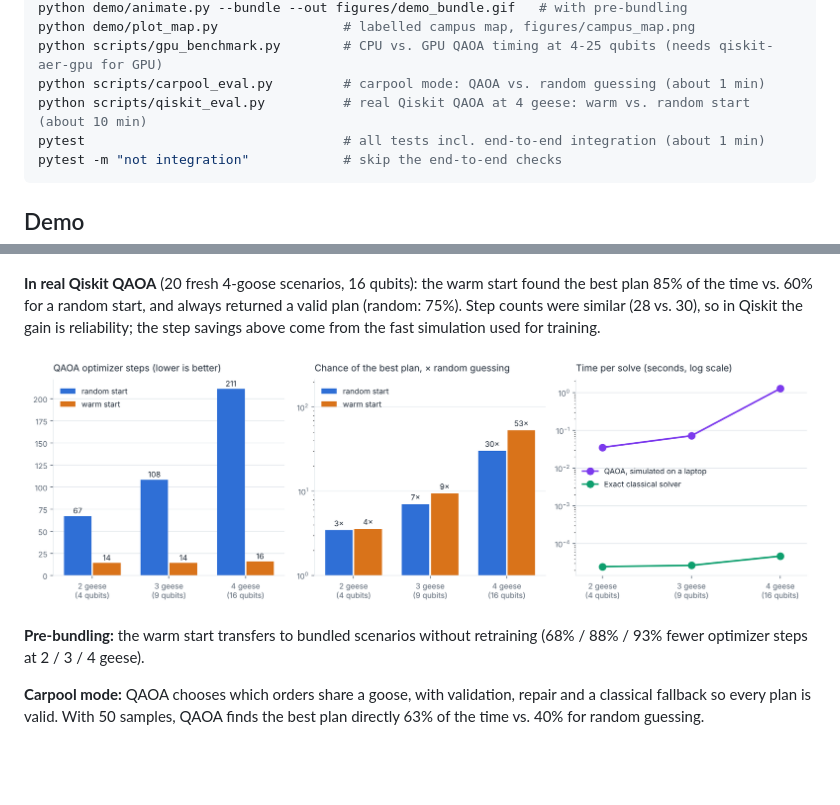
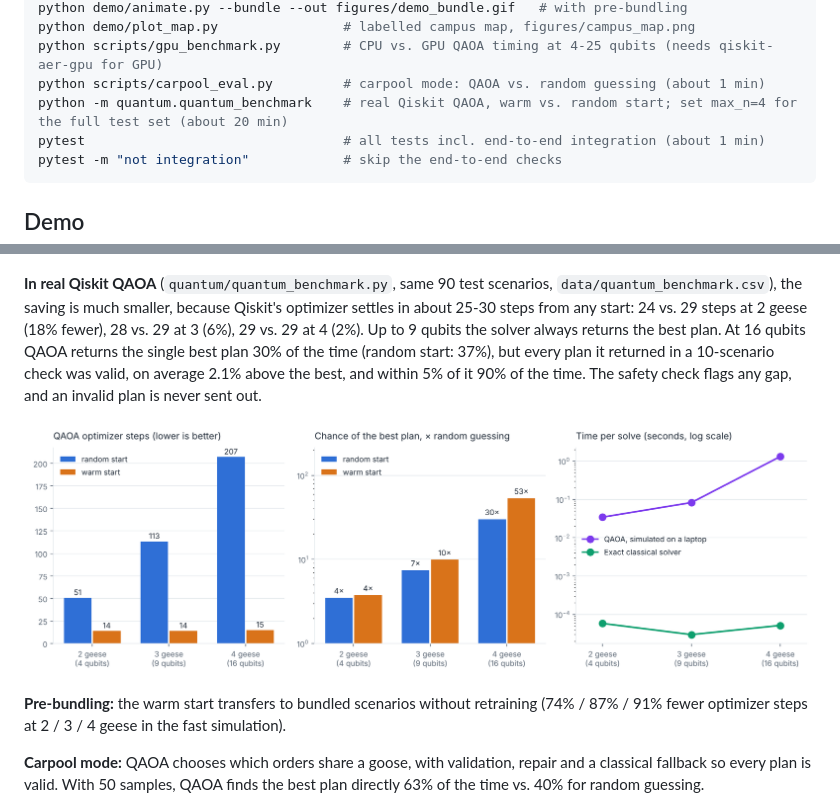
Before and after one commit to victoriatjhin/quarkquacks, a Markdown page: README.md, 2 parts joined by grey strips. Drawn GitHub-style; pictures changed too: figures/scaling.png; blank space fills up the shorter version.

````diff
--- a/README.md
+++ b/README.md
@@ -45,7 +45,7 @@ python demo/animate.py --bundle --out figures/demo_bundle.gif   # with pre-bundl
 python demo/plot_map.py                # labelled campus map, figures/campus_map.png
 python scripts/gpu_benchmark.py        # CPU vs. GPU QAOA timing at 4-25 qubits (needs qiskit-aer-gpu for GPU)
 python scripts/carpool_eval.py         # carpool mode: QAOA vs. random guessing (about 1 min)
-python scripts/qiskit_eval.py          # real Qiskit QAOA at 4 geese: warm vs. random start (about 10 min)
+python -m quantum.quantum_benchmark    # real Qiskit QAOA, warm vs. random start; set max_n=4 for the full test set (about 20 min)
 pytest                                 # all tests incl. end-to-end integration (about 1 min)
 pytest -m "not integration"            # skip the end-to-end checks
 ```
@@ -76,11 +80,11 @@ An ML model trained on 360 simulated scenarios predicts QAOA's starting angles,
 
 ![ML warm start results](figures/warmstart.png)
 
-**In real Qiskit QAOA** (20 fresh 4-goose scenarios, 16 qubits): the warm start found the best plan 85% of the time vs. 60% for a random start, and always returned a valid plan (random: 75%). Step counts were similar (28 vs. 30), so in Qiskit the gain is reliability; the step savings above come from the fast simulation used for training.
+**In real Qiskit QAOA** (`quantum/quantum_benchmark.py`, same 90 test scenarios, `data/quantum_benchmark.csv`), the saving is much smaller, because Qiskit's optimizer settles in about 25-30 steps from any start: 24 vs. 29 steps at 2 geese (18% fewer), 28 vs. 29 at 3 (6%), 29 vs. 29 at 4 (2%). Up to 9 qubits the solver always returns the best plan. At 16 qubits QAOA returns the single best plan 30% of the time (random start: 37%), but every plan it returned in a 10-scenario check was valid, on average 2.1% above the best, and within 5% of it 90% of the time. The safety check flags any gap, and an invalid plan is never sent out.
 
 ![Scaling from 2 to 4 geese](figures/scaling.png)
 
-**Pre-bundling:** the warm start transfers to bundled scenarios without retraining (68% / 88% / 93% fewer optimizer steps at 2 / 3 / 4 geese).
+**Pre-bundling:** the warm start transfers to bundled scenarios without retraining (74% / 87% / 91% fewer optimizer steps at 2 / 3 / 4 geese in the fast simulation).
 
 **Carpool mode:** QAOA chooses which orders share a goose, with validation, repair and a classical fallback so every plan is valid. With 50 samples, QAOA finds the best plan directly 63% of the time vs. 40% for random guessing.
 
````
Also changed, not shown: other parts of README.md (+8 -4 lines), figures/demo.gif, figures/demo_bundle.gif, figures/pipeline_bundle.png, figures/pipeline_example.png, 3 other files.
